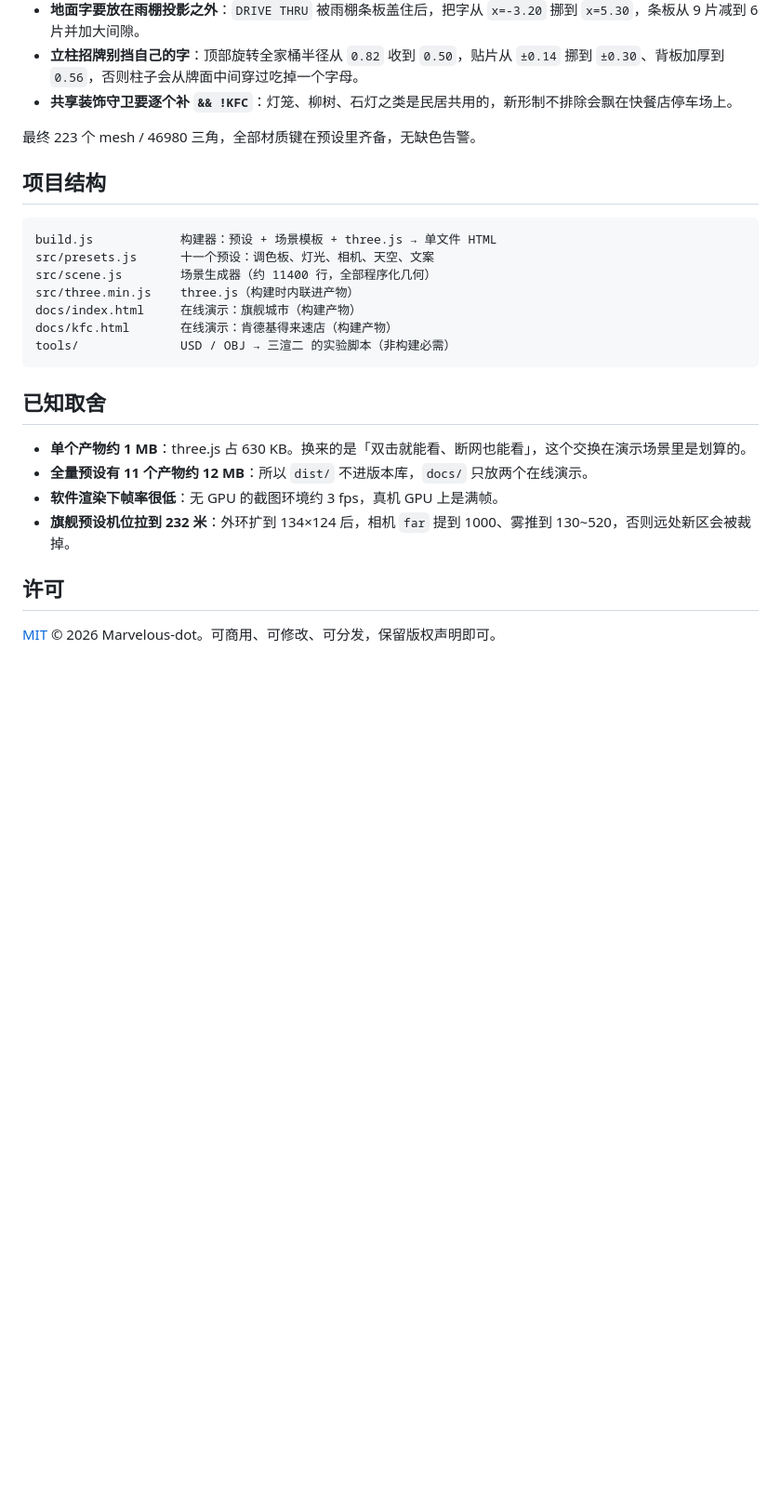
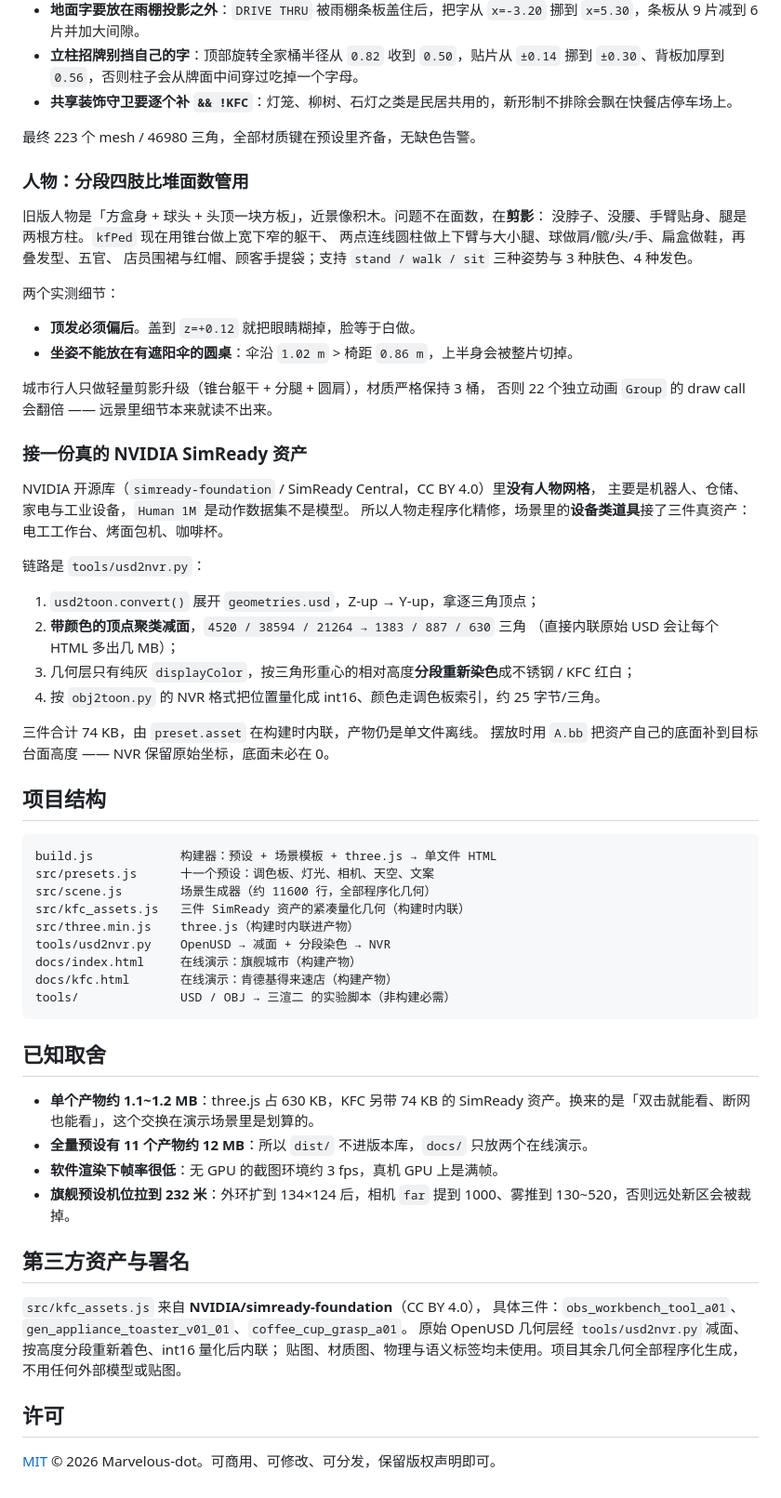
Before and after one commit to Marvelous-dot/city-diorama, a Markdown page: README.md, the part around one of its changes. Shown at 93% size. Rendered like a GitHub page; blank space fills up the shorter version.

````diff
--- a/README.md
+++ b/README.md
@@ -118,13 +118,48 @@ node build.js city store # 构建指定的几个
 
 最终 223 个 mesh / 46980 三角，全部材质键在预设里齐备，无缺色告警。
 
+### 人物：分段四肢比堆面数管用
+
+旧版人物是「方盒身 + 球头 + 头顶一块方板」，近景像积木。问题不在面数，在**剪影**：
+没脖子、没腰、手臂贴身、腿是两根方柱。`kfPed` 现在用锥台做上宽下窄的躯干、
+两点连线圆柱做上下臂与大小腿、球做肩/髋/头/手、扁盒做鞋，再叠发型、五官、
+店员围裙与红帽、顾客手提袋；支持 `stand / walk / sit` 三种姿势与 3 种肤色、4 种发色。
+
+两个实测细节：
+
+- **顶发必须偏后**。盖到 `z=+0.12` 就把眼睛糊掉，脸等于白做。
+- **坐姿不能放在有遮阳伞的圆桌**：伞沿 `1.02 m` > 椅距 `0.86 m`，上半身会被整片切掉。
+
+城市行人只做轻量剪影升级（锥台躯干 + 分腿 + 圆肩），材质严格保持 3 桶，
+否则 22 个独立动画 `Group` 的 draw call 会翻倍 —— 远景里细节本来就读不出来。
+
+### 接一份真的 NVIDIA SimReady 资产
+
+NVIDIA 开源库（`simready-foundation` / SimReady Central，CC BY 4.0）里**没有人物网格**，
+主要是机器人、仓储、家电与工业设备，`Human 1M` 是动作数据集不是模型。
+所以人物走程序化精修，场景里的**设备类道具**接了三件真资产：电工工作台、烤面包机、咖啡杯。
+
+链路是 `tools/usd2nvr.py`：
+
+1. `usd2toon.convert()` 展开 `geometries.usd`，Z-up → Y-up，拿逐三角顶点；
+2. **带颜色的顶点聚类减面**，`4520 / 38594 / 21264 → 1383 / 887 / 630` 三角
+   （直接内联原始 USD 会让每个 HTML 多出几 MB）；
+3. 几何层只有纯灰 `displayColor`，按三角形重心的相对高度**分段重新染色**成不锈钢 / KFC 红白；
+4. 按 `obj2toon.py` 的 NVR 格式把位置量化成 int16、颜色走调色板索引，约 25 字节/三角。
+
+三件合计 74 KB，由 `preset.asset` 在构建时内联，产物仍是单文件离线。
+摆放时用 `A.bb` 把资产自己的底面补到目标台面高度 —— NVR 保留原始坐标，底面未必在 0。
+
 ## 项目结构
+
 
 ```
 build.js            构建器：预设 + 场景模板 + three.js → 单文件 HTML
 src/presets.js      十一个预设：调色板、灯光、相机、天空、文案
-src/scene.js        场景生成器（约 11400 行，全部程序化几何）
+src/scene.js        场景生成器（约 11600 行，全部程序化几何）
+src/kfc_assets.js   三件 SimReady 资产的紧凑量化几何（构建时内联）
 src/three.min.js    three.js（构建时内联进产物）
+tools/usd2nvr.py    OpenUSD → 减面 + 分段染色 → NVR
 docs/index.html     在线演示：旗舰城市（构建产物）
 docs/kfc.html       在线演示：肯德基得来速店（构建产物）
 tools/              USD / OBJ → 三渲二 的实验脚本（非构建必需）
@@ -132,11 +167,19 @@ tools/              USD / OBJ → 三渲二 的实验脚本（非构建必需）
 
 ## 已知取舍
 
-- **单个产物约 1 MB**：three.js 占 630 KB。换来的是「双击就能看、断网也能看」，这个交换在演示场景里是划算的。
+- **单个产物约 1.1~1.2 MB**：three.js 占 630 KB，KFC 另带 74 KB 的 SimReady 资产。换来的是「双击就能看、断网也能看」，这个交换在演示场景里是划算的。
 - **全量预设有 11 个产物约 12 MB**：所以 `dist/` 不进版本库，`docs/` 只放两个在线演示。
 - **软件渲染下帧率很低**：无 GPU 的截图环境约 3 fps，真机 GPU 上是满帧。
 - **旗舰预设机位拉到 232 米**：外环扩到 134×124 后，相机 `far` 提到 1000、雾推到 130~520，否则远处新区会被裁掉。
 
+## 第三方资产与署名
+
+`src/kfc_assets.js` 来自 **NVIDIA/simready-foundation**（CC BY 4.0），
+具体三件：`obs_workbench_tool_a01`、`gen_appliance_toaster_v01_01`、`coffee_cup_grasp_a01`。
+原始 OpenUSD 几何层经 `tools/usd2nvr.py` 减面、按高度分段重新着色、int16 量化后内联；
+贴图、材质图、物理与语义标签均未使用。项目其余几何全部程序化生成，不用任何外部模型或贴图。
+
 ## 许可
 
+
 [MIT](LICENSE) © 2026 Marvelous-dot。可商用、可修改、可分发，保留版权声明即可。
````
Also changed, not shown: other parts of README.md (+1 -1 lines), docs/screenshots/kfc.png, docs/screenshots/kfc_front.png, 6 other files.
